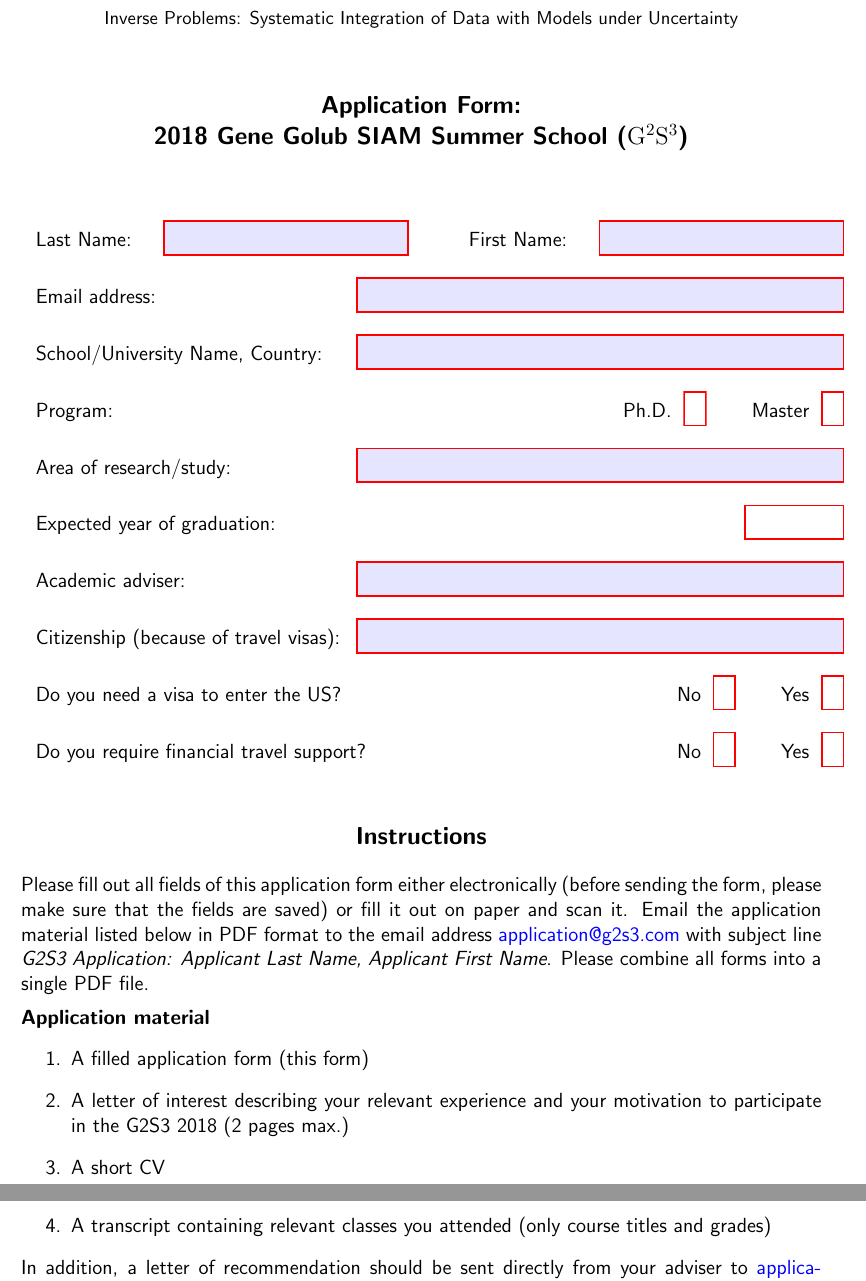
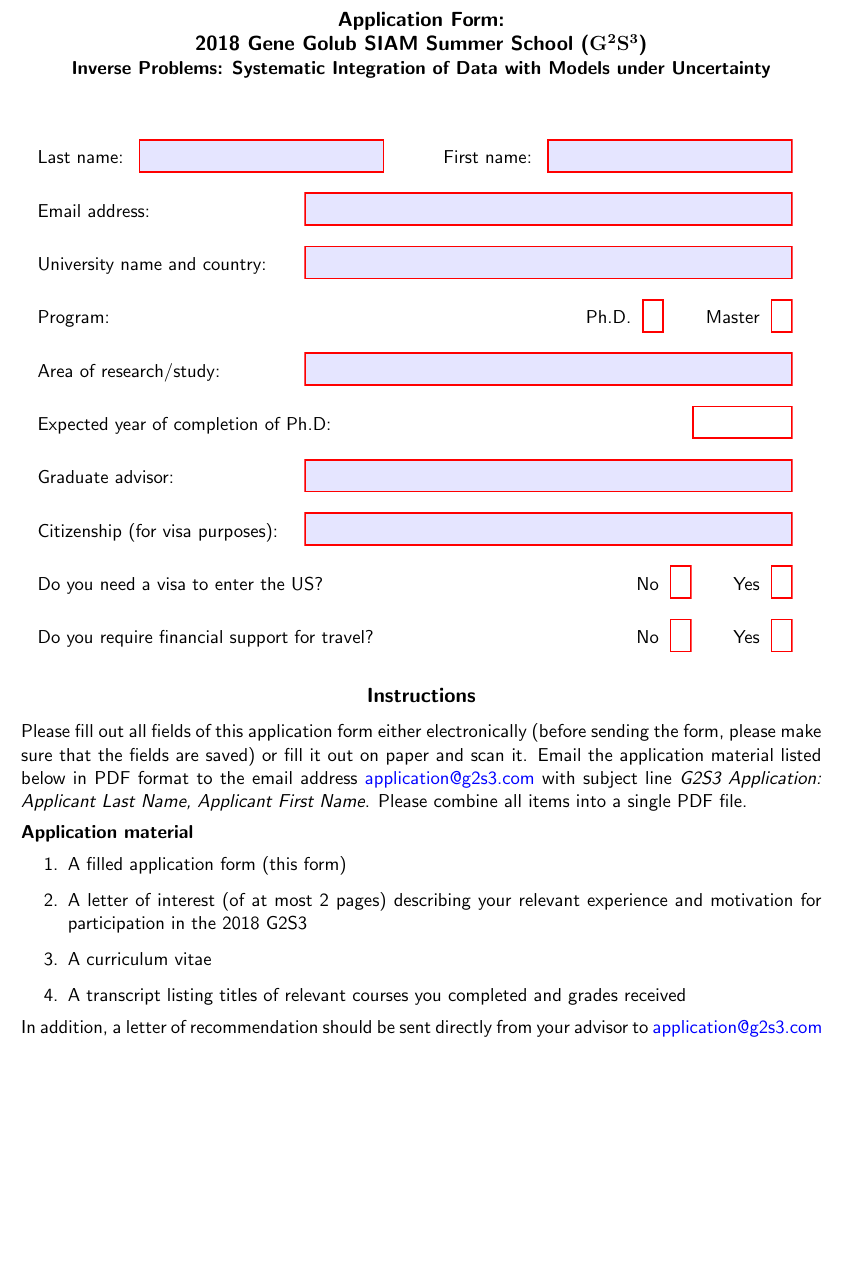
Before and after one commit to g2s3-2018/g2s3-2018.github.io, a LaTeX document (files/g2s3_studentform.tex): two parts of pages 1 and 2 of 2 before the commit and part of the page after it, the two joined at a grey line, cut so that both start at the same text, the shorter picture padded with empty space. Compiled offline with pdfLaTeX.

Commit message:
Use Omar's g2s3_studentform

```diff
--- a/files/g2s3_studentform.tex
+++ b/files/g2s3_studentform.tex
@@ -9,24 +10,25 @@
 
 \begin{center}
 \vspace*{-2cm}
-{\small Inverse Problems: Systematic Integration of Data with Models
-  under Uncertainty}
+
 \end{center}
 \vspace*{.3cm}
 \begin{center}
 \large
 \textbf{Application Form:\\ 2018 Gene Golub SIAM Summer School
-  (${\rm G}^2 {\rm S}^3$)} %\\[1ex]
+  (${\boldsymbol{\rm G^2S^3}}$) \\
+\normalsize Inverse Problems: Systematic Integration of Data with Models
+  under Uncertainty}
 \end{center}
 \noindent{}\\[.6cm]
 \begin{Form}[]
 \begin{tabular}{l}
-  \TextField[width=5cm,backgroundcolor=.9 .9 1]{Last Name: \hfill} \hspace{1cm}
-  \TextField[width=5cm,backgroundcolor=.9 .9 1]{First Name: \hfill}
+  \TextField[width=5cm,backgroundcolor=.9 .9 1]{Last name: \hfill} \hspace{1cm}
+  \TextField[width=5cm,backgroundcolor=.9 .9 1]{First name: \hfill}
   \\ \\ \TextField[width=10cm,backgroundcolor=.9 .9 1]{Email
     address: \hfill} \\ \\
   \TextField[width=10cm,backgroundcolor=.9 .9
-    1]{School/University Name, Country: \hfill}
+    1]{University name and country: \hfill}
   \\ \\
   Program: \hfill Ph.D.\CheckBox[width=1em,name=Phd]{ } \qquad
   Master\CheckBox[width=1em, name=Master]{ } \\\\
@@ -34,16 +36,17 @@
     .9 1]{Area of research/study: \hfill}
   \\ \\
   \ChoiceMenu[combo,name=year,width=2cm,charsize=12pt,default=~]
-  {Expected year of graduation:\hfill}
+  {Expected year of completion of Ph.D:\hfill}
   {~,2018,2019,2020,2021,2022,2023}\\\\
-  \TextField[width=10cm,backgroundcolor=.9 .9 1]{Academic adviser: \hfill}
+  \TextField[width=10cm,backgroundcolor=.9 .9 1]{Graduate advisor: \hfill}
   \\ \\
   \TextField[width=10cm,backgroundcolor=.9 .9
-    1]{Citizenship (because of travel visas): \hfill} \\ \\
+    1]{Citizenship (for visa purposes): \hfill} \\ \\
   Do you need a visa to enter the US? \hfill No\CheckBox[width=1em, name=no_visa]{ } \qquad
   Yes\CheckBox[width=1em, name=yes_visa]{ } \\\\
   Do you require
-  financial travel support? \hfill No\CheckBox[width=1em, name=no_supp]{ } \qquad
+  financial support for travel? \hfill No\CheckBox[width=1em,
+    name=no_supp]{ } \qquad
   Yes\CheckBox[width=1em, name=yes_supp]{ } \\\\
 \end{tabular}
 \end{Form}
@@ -62,16 +65,19 @@
 Email the application material listed below in PDF format to the email address
 \href{mailto:application@g2s3.com}{application@g2s3.com} with
 subject line \textsl{G2S3 Application: Applicant Last Name, Applicant
-  First Name}. Please combine all forms into a single PDF file.\\[1ex]
+  First Name}. Please combine all items into a single PDF file.\\[1ex]
 %
 \noindent{}{\bf Application material}
 \begin{enumerate}
 \item A filled application form (this form)\hspace{-1ex}
-\item A letter of interest describing your relevant experience and your motivation to participate in the G2S3 2018 (2 pages max.)\hspace{-1ex}
-\item A short CV\hspace{-1ex}
-\item A transcript containing relevant classes you attended (only course titles and grades)
+\item A letter of interest (of at most 2 pages) describing your
+  relevant experience and motivation for participation in the 2018
+  G2S3 \hspace{-1ex}
+\item A curriculum vitae \hspace{-1ex}
+\item A transcript listing titles of relevant courses you completed
+  and grades received
 \end{enumerate}
-\noindent{}In addition, a letter of recommendation should be sent directly from your adviser to \href{mailto:application@g2s3.com}{application@g2s3.com} with subject line \textsl{G2S3 Reference: Applicant Last Name, Applicant First Name}.\\
+\noindent{}In addition, a letter of recommendation should be sent directly from your advisor to \href{mailto:application@g2s3.com}{application@g2s3.com} with subject line \textsl{G2S3 Reference: Applicant Last Name, Applicant First Name}.\\
 
 \noindent{}{\bf The deadline for applications is February 1, 2018.}\\
 \pagestyle{empty}
```
Also changed, not shown: files/g2s3_studentform.pdf, files/g2s3_studentform.tex (3 more changed lines).
